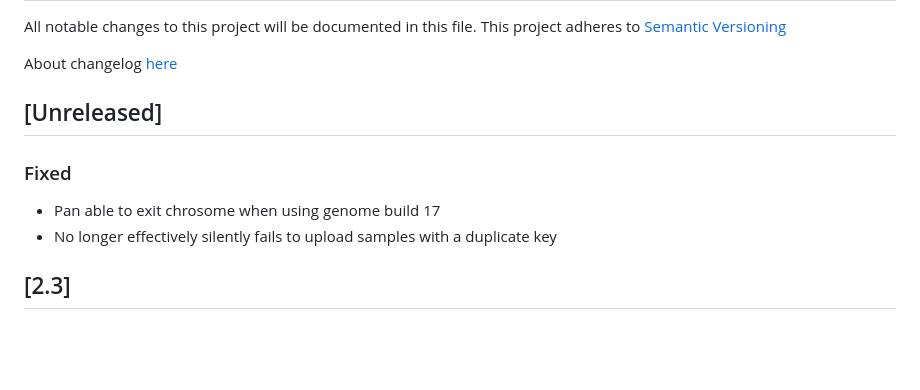
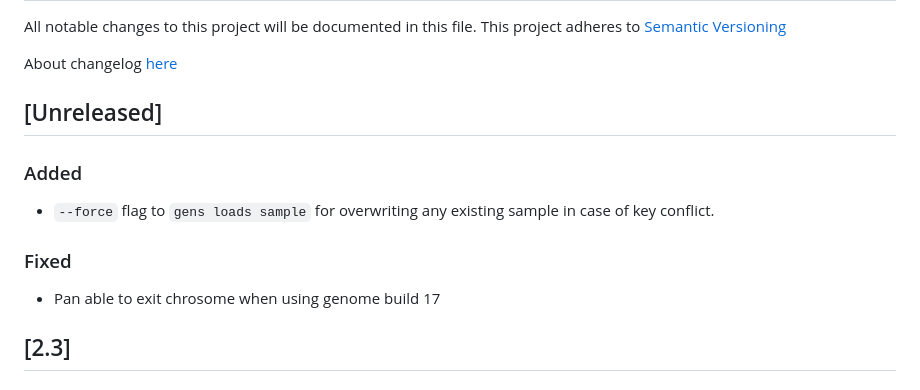
Before and after one commit to Clinical-Genomics-Lund/gens, a Markdown page: CHANGELOG.md, the part around the change. Drawn GitHub-style; blank space fills up the shorter version.

Commit message:
Updates changelog

```diff
--- a/CHANGELOG.md
+++ b/CHANGELOG.md
@@ -5,9 +5,10 @@ This project adheres to [Semantic Versioning](http://semver.org/)
 About changelog [here](https://keepachangelog.com/en/1.0.0/)
 
 ## [Unreleased]
+### Added
+- `--force` flag to `gens loads sample` for overwriting any existing sample in case of key conflict.
 ### Fixed
 - Pan able to exit chrosome when using genome build 17
-- No longer effectively silently fails to upload samples with a duplicate key
 
 ## [2.3]
 ### Added
```
